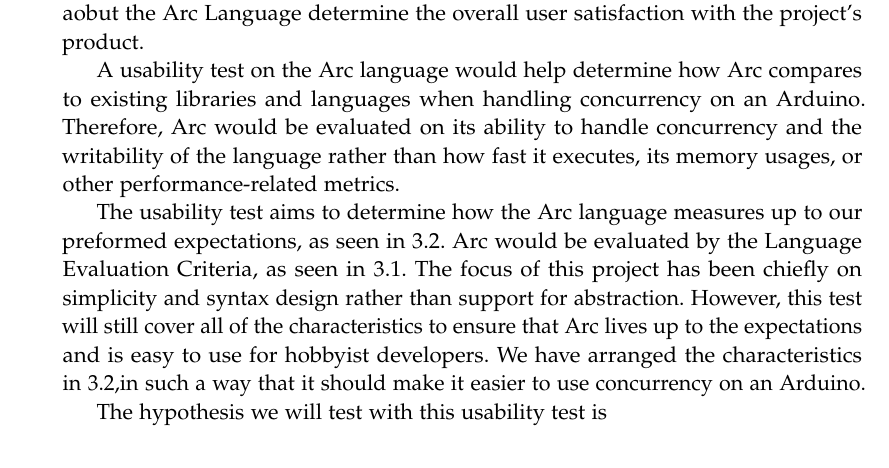
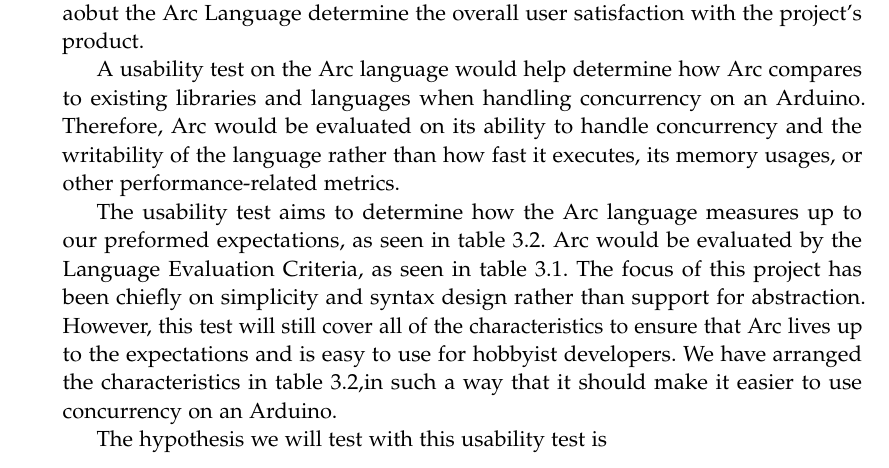
Before and after one commit to AAU-Dat/P4-Concurrent-Arduino, a LaTeX thesis (project-report/main.tex, which reads project-report/chapters/05 test/projecttest.tex): part of page 63 of 85, cut so that both start at the same text. Compiled offline with pdfLaTeX.

Commit message:
small changes

```diff
--- a/project-report/chapters/05 test/projecttest.tex
+++ b/project-report/chapters/05 test/projecttest.tex
@@ -4,7 +4,7 @@ determine the overall user satisfaction with the project's product.
 
 A usability test on the Arc language would help determine how Arc compares to existing libraries and languages when handling concurrency on an Arduino. Therefore, Arc would be evaluated on its ability to handle concurrency and the writability of the language rather than how fast it executes, its memory usages, or other performance-related metrics.
 
-The usability test aims to determine how the Arc language measures up to our preformed expectations, as seen in~\ref{tab:priorityofcharacteristics}. Arc would be evaluated by the Language Evaluation Criteria, as seen in~\ref{tab:langevalcrit}. The focus of this project has been chiefly on simplicity and syntax design rather than support for abstraction. However, this test will still cover all of the characteristics to ensure that Arc lives up to the expectations and is easy to use for hobbyist developers. We have arranged the characteristics in~\ref{tab:priorityofcharacteristics},in such a way that it should make it easier to use concurrency on an Arduino.
+The usability test aims to determine how the Arc language measures up to our preformed expectations, as seen in table~\ref{tab:priorityofcharacteristics}. Arc would be evaluated by the Language Evaluation Criteria, as seen in table~\ref{tab:langevalcrit}. The focus of this project has been chiefly on simplicity and syntax design rather than support for abstraction. However, this test will still cover all of the characteristics to ensure that Arc lives up to the expectations and is easy to use for hobbyist developers. We have arranged the characteristics in table~\ref{tab:priorityofcharacteristics},in such a way that it should make it easier to use concurrency on an Arduino.
 
 The hypothesis we will test with this usability test is
 
```
